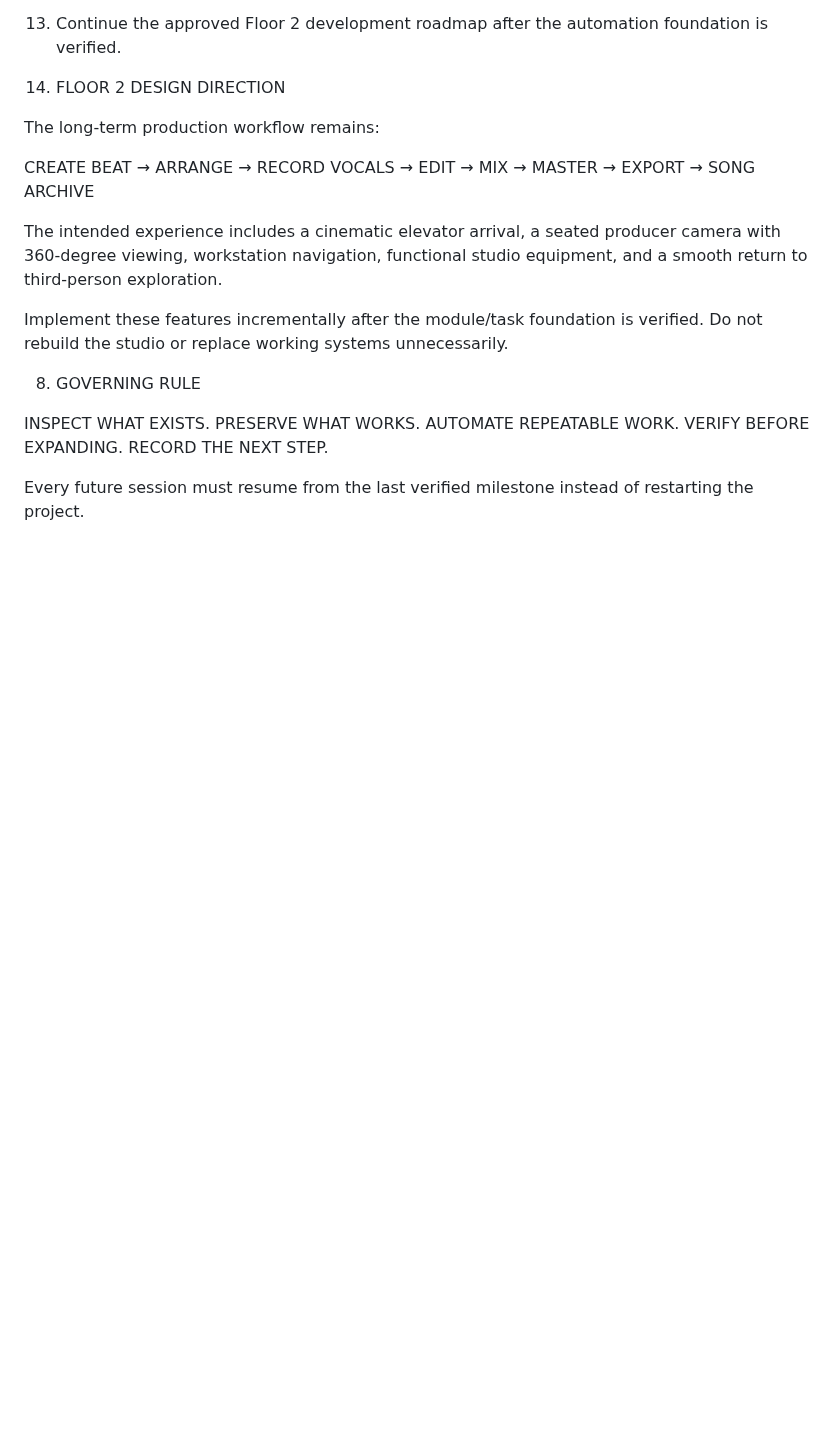
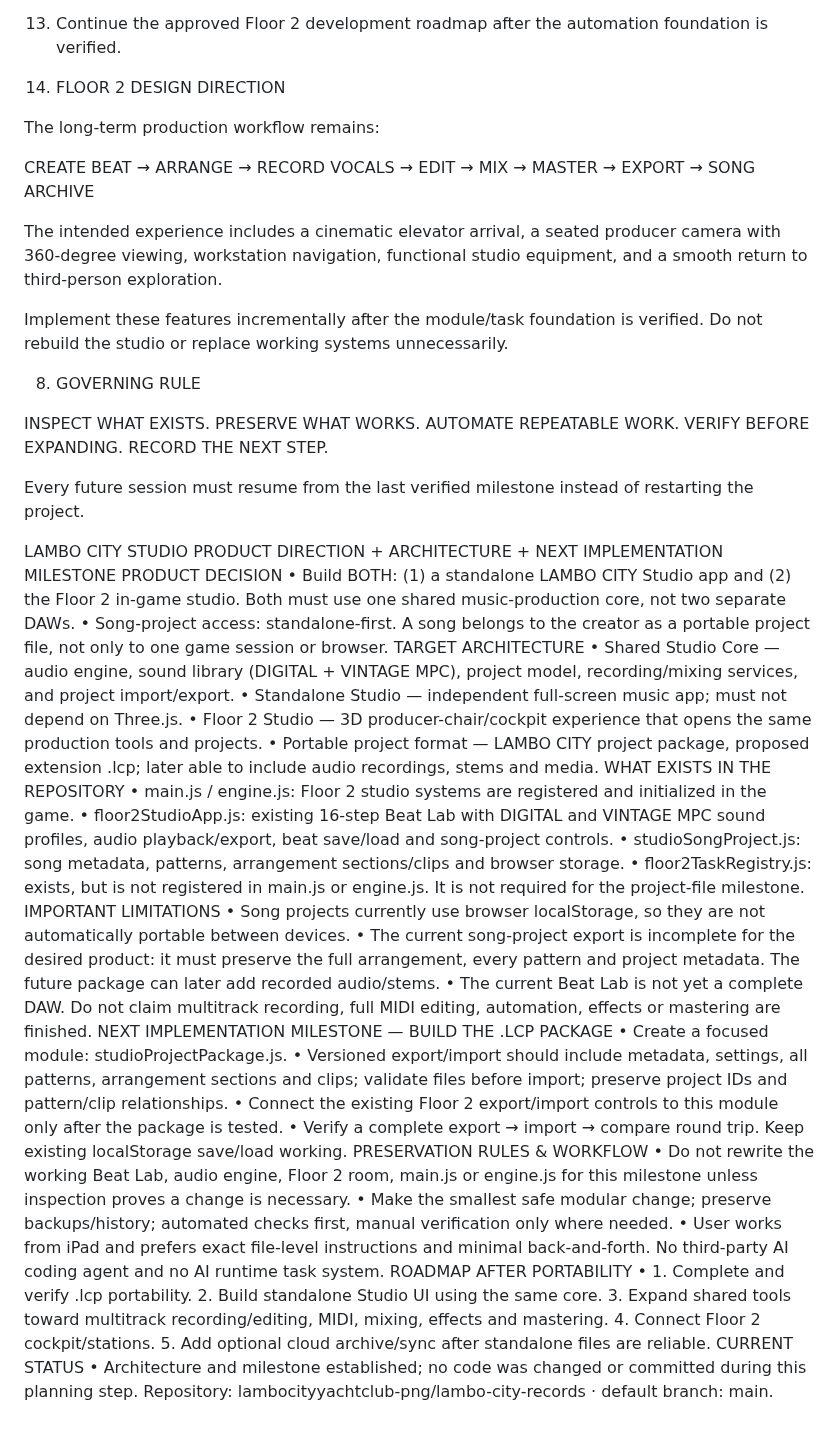
Before and after one commit to lambocityyachtclub-png/lambo-city-records, a Markdown page: LAMBO_CITY_FLOOR2_BLUEPRINT.md, the part around the change. Rendered like a GitHub page; blank space fills up the shorter version.

Commit message:
Document product direction and next milestones for LAMBO CITY
Outlined product direction, architecture, and next implementation milestones for LAMBO CITY Studio and Floor 2 in-game studio. Included important limitations and preservation rules for future development.

```diff
--- a/LAMBO_CITY_FLOOR2_BLUEPRINT.md
+++ b/LAMBO_CITY_FLOOR2_BLUEPRINT.md
@@ -526,3 +526,40 @@ VERIFY BEFORE EXPANDING.
 RECORD THE NEXT STEP.
 
 Every future session must resume from the last verified milestone instead of restarting the project.
+
+LAMBO CITY STUDIO
+PRODUCT DIRECTION + ARCHITECTURE + NEXT IMPLEMENTATION MILESTONE
+PRODUCT DECISION
+• Build BOTH: (1) a standalone LAMBO CITY Studio app and (2) the Floor 2 in-game studio. Both must use one shared music-production core, not two separate DAWs.
+• Song-project access: standalone-first. A song belongs to the creator as a portable project file, not only to one game session or browser.
+TARGET ARCHITECTURE
+• Shared Studio Core — audio engine, sound library (DIGITAL + VINTAGE MPC), project model, recording/mixing services, and project import/export.
+• Standalone Studio — independent full-screen music app; must not depend on Three.js.
+• Floor 2 Studio — 3D producer-chair/cockpit experience that opens the same production tools and projects.
+• Portable project format — LAMBO CITY project package, proposed extension .lcp; later able to include audio recordings, stems and media.
+WHAT EXISTS IN THE REPOSITORY
+• main.js / engine.js: Floor 2 studio systems are registered and initialized in the game.
+• floor2StudioApp.js: existing 16-step Beat Lab with DIGITAL and VINTAGE MPC sound profiles, audio playback/export, beat save/load and song-project controls.
+• studioSongProject.js: song metadata, patterns, arrangement sections/clips and browser storage.
+• floor2TaskRegistry.js: exists, but is not registered in main.js or engine.js. It is not required for the project-file milestone.
+IMPORTANT LIMITATIONS
+• Song projects currently use browser localStorage, so they are not automatically portable between devices.
+• The current song-project export is incomplete for the desired product: it must preserve the full arrangement, every pattern and project metadata. The future package can
+later add recorded audio/stems.
+• The current Beat Lab is not yet a complete DAW. Do not claim multitrack recording, full MIDI editing, automation, effects or mastering are finished.
+NEXT IMPLEMENTATION MILESTONE — BUILD THE .LCP PACKAGE
+• Create a focused module: studioProjectPackage.js.
+• Versioned export/import should include metadata, settings, all patterns, arrangement sections and clips; validate files before import; preserve project IDs and pattern/clip
+relationships.
+• Connect the existing Floor 2 export/import controls to this module only after the package is tested.
+• Verify a complete export → import → compare round trip. Keep existing localStorage save/load working.
+PRESERVATION RULES & WORKFLOW
+• Do not rewrite the working Beat Lab, audio engine, Floor 2 room, main.js or engine.js for this milestone unless inspection proves a change is necessary.
+• Make the smallest safe modular change; preserve backups/history; automated checks first, manual verification only where needed.
+• User works from iPad and prefers exact file-level instructions and minimal back-and-forth. No third-party AI coding agent and no AI runtime task system.
+ROADMAP AFTER PORTABILITY
+• 1. Complete and verify .lcp portability. 2. Build standalone Studio UI using the same core. 3. Expand shared tools toward multitrack recording/editing, MIDI, mixing, effects
+and mastering. 4. Connect Floor 2 cockpit/stations. 5. Add optional cloud archive/sync after standalone files are reliable.
+CURRENT STATUS
+• Architecture and milestone established; no code was changed or committed during this planning step. Repository: lambocityyachtclub-png/lambo-city-records ·
+default branch: main.
```
